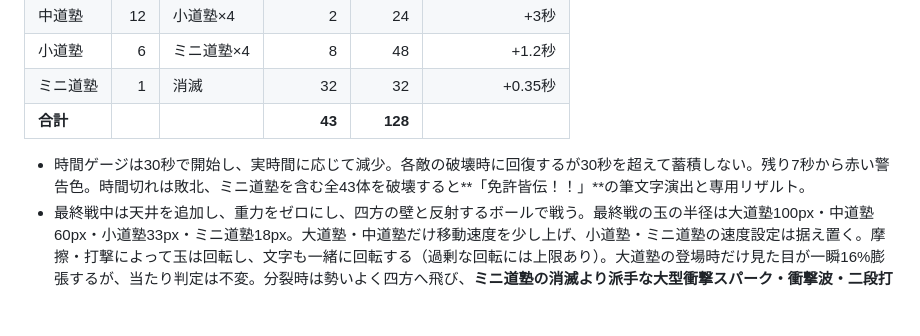
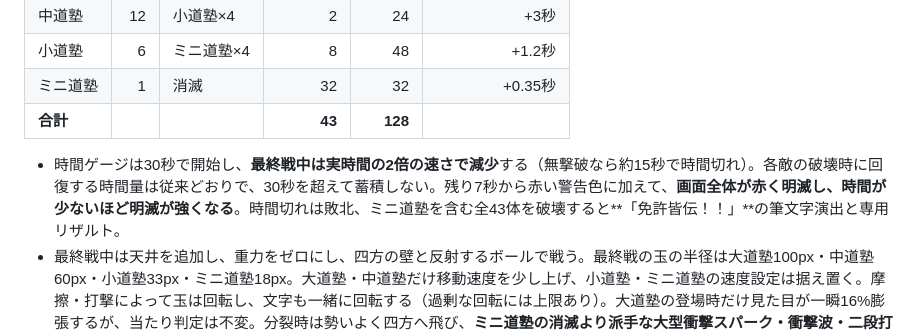
Before and after one commit to yr2610/ddj-game, a Markdown page: README.md, the part around the change. Rendered like a GitHub page; blank space fills up the shorter version.

Commit message:
スマホ向け最終戦の2倍速・2倍タイマー・赤明滅を仕様書へ記載

```diff
--- a/README.md
+++ b/README.md
@@ -15,7 +15,7 @@
 | ミニ道塾 | 1 | 消滅 | 32 | 32 | +0.35秒 |
 | **合計** | | | **43** | **128** | |
 
-- 時間ゲージは30秒で開始し、実時間に応じて減少。各敵の破壊時に回復するが30秒を超えて蓄積しない。残り7秒から赤い警告色。時間切れは敗北、ミニ道塾を含む全43体を破壊すると**「免許皆伝！！」**の筆文字演出と専用リザルト。
+- 時間ゲージは30秒で開始し、**最終戦中は実時間の2倍の速さで減少**する（無撃破なら約15秒で時間切れ）。各敵の破壊時に回復する時間量は従来どおりで、30秒を超えて蓄積しない。残り7秒から赤い警告色に加えて、**画面全体が赤く明滅し、時間が少ないほど明滅が強くなる**。時間切れは敗北、ミニ道塾を含む全43体を破壊すると**「免許皆伝！！」**の筆文字演出と専用リザルト。
 - 最終戦中は天井を追加し、重力をゼロにし、四方の壁と反射するボールで戦う。最終戦の玉の半径は大道塾100px・中道塾60px・小道塾33px・ミニ道塾18px。大道塾・中道塾だけ移動速度を少し上げ、小道塾・ミニ道塾の速度設定は据え置く。摩擦・打撃によって玉は回転し、文字も一緒に回転する（過剰な回転には上限あり）。大道塾の登場時だけ見た目が一瞬16%膨張するが、当たり判定は不変。分裂時は勢いよく四方へ飛び、**ミニ道塾の消滅より派手な大型衝撃スパーク・衝撃波・二段打撃音**が発生。一発叩くごとに少し移動し、特に大玉はコーナーへ押し付けられたとき内側へ跳ね返す。ミニ道塾は「ミニ／道塾」と2行で全文表示。ミニ道塾の消滅時は火炎や爆発物でなく格闘ゲーム風の鋭いスパークと「バシュッ！」表示。
 - **危険ライン、積み上がりによるゲームオーバー、玉の追加投下、通常合体、打撃／投げラッシュは最終戦中すべて無効。** その代わりラッシュゲージの場所を専用タイムゲージと撃破数表示に置き換える。
 - 調整・検証用に `?final=1` をURL末尾につけた状態で「始め！」を押すと、通常の進化を飛ばして最終戦から開始する。通常URLでは空道どうしの合体でのみ最終戦へ進む。テスト入口のスコアは正式なランキングとは無関係。
```
